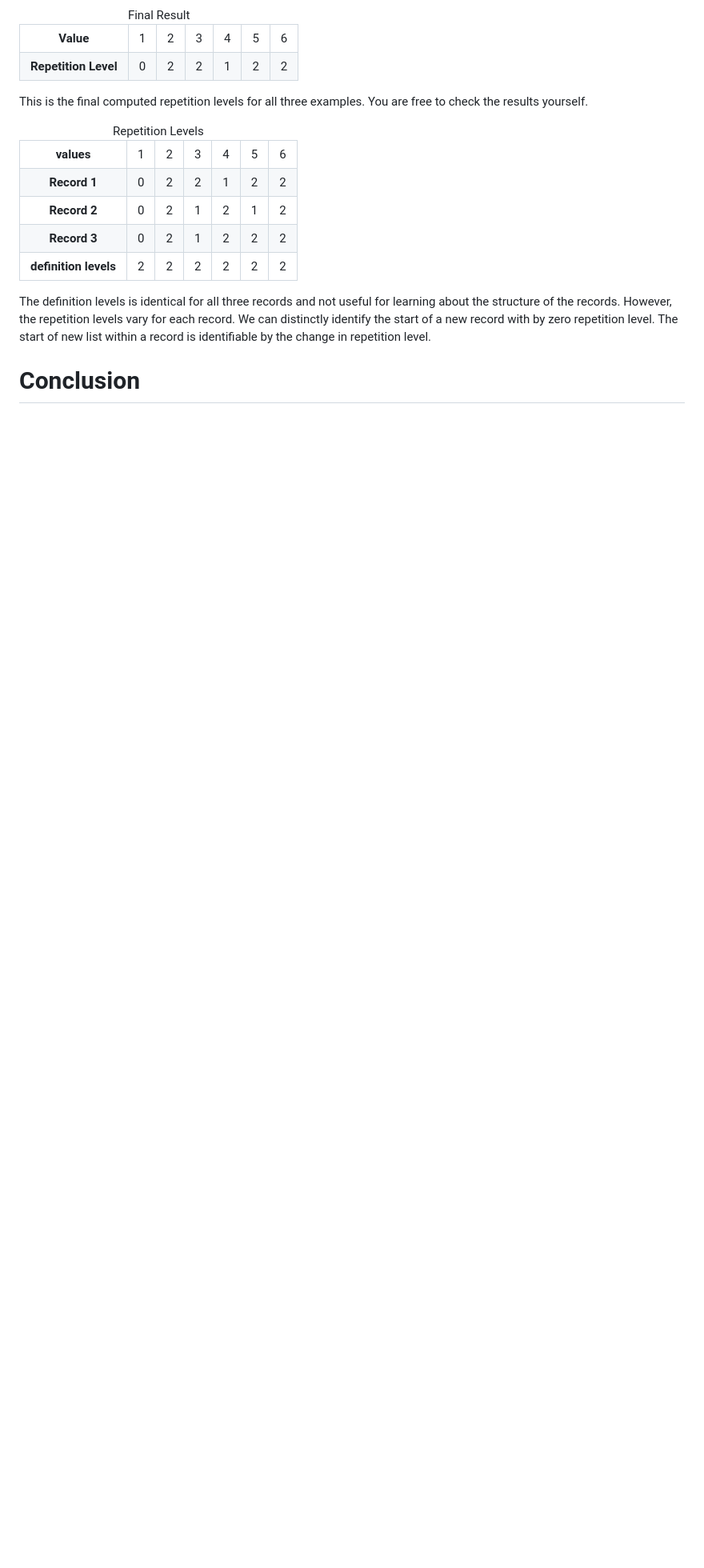
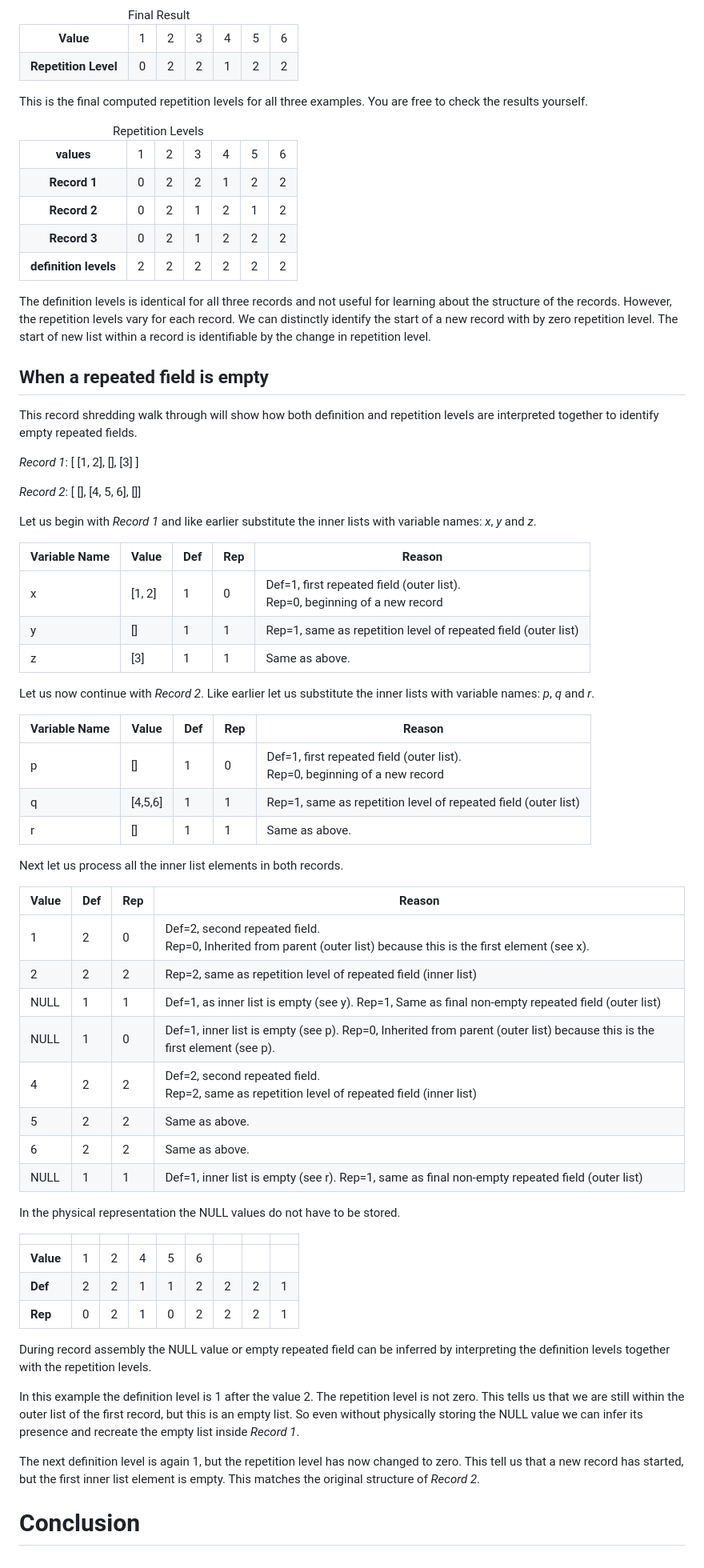
Before and after one commit to jcsherin/jcsherin.github.io, a Markdown page: posts/2025-06-06-record-shredding-part-1/index.md, the part around one of its changes. Shown at 80% size. GitHub-like rendering; blank space fills up the shorter version.

Commit message:
feat: repetition levels walk through

```diff
--- a/posts/2025-06-06-record-shredding-part-1/index.md
+++ b/posts/2025-06-06-record-shredding-part-1/index.md
@@ -706,4 +707,61 @@ The definition levels is identical for all three records and not useful for lear
 records. However, the repetition levels vary for each record. We can distinctly identify the start of a new record
 with by zero repetition level. The start of new list within a record is identifiable by the change in repetition level.
 
+## When a repeated field is empty
+
+This record shredding walk through will show how both definition and repetition levels are interpreted together to
+identify empty repeated fields.
+
+_Record 1_: [ [1, 2], [], [3] ]
+
+_Record 2_: [ [], [4, 5, 6], []]
+
+Let us begin with _Record 1_ and like earlier substitute the inner lists with variable names: _x_, _y_ and _z_.
+
+| Variable Name | Value  | Def | Rep | Reason                                                                          |
+|---------------|--------|-----|-----|---------------------------------------------------------------------------------|
+| x             | [1, 2] | 1   | 0   | Def=1, first repeated field (outer list). <br/>Rep=0, beginning of a new record |
+| y             | []     | 1   | 1   | Rep=1, same as repetition level of repeated field (outer list)                  |
+| z             | [3]    | 1   | 1   | Same as above.                                                                  |
+
+Let us now continue with _Record 2_. Like earlier let us substitute the inner lists with variable names: _p_, _q_
+and _r_.
+
+| Variable Name | Value   | Def | Rep | Reason                                                                          |
+|---------------|---------|-----|-----|---------------------------------------------------------------------------------|
+| p             | []      | 1   | 0   | Def=1, first repeated field (outer list). <br/>Rep=0, beginning of a new record |
+| q             | [4,5,6] | 1   | 1   | Rep=1, same as repetition level of repeated field (outer list)                  |
+| r             | []      | 1   | 1   | Same as above.                                                                  |
+
+Next let us process all the inner list elements in both records.
+
+| Value | Def | Rep | Reason                                                                                                                   |
+|-------|-----|-----|--------------------------------------------------------------------------------------------------------------------------|
+| 1     | 2   | 0   | Def=2, second repeated field.<br/> Rep=0, Inherited from parent (outer list) because this is the first element (see x).  |
+| 2     | 2   | 2   | Rep=2, same as repetition level of repeated field (inner list)                                                           |
+| NULL  | 1   | 1   | Def=1, as inner list is empty (see y). Rep=1, Same as final non-empty repeated field (outer list)                        |
+| NULL  | 1   | 0   | Def=1, inner list is empty (see p). Rep=0, Inherited from parent (outer list) because this is the first element (see p). |
+| 4     | 2   | 2   | Def=2, second repeated field. <br/> Rep=2, same as repetition level of repeated field (inner list)                       |
+| 5     | 2   | 2   | Same as above.                                                                                                           |
+| 6     | 2   | 2   | Same as above.                                                                                                           |
+| NULL  | 1   | 1   | Def=1, inner list is empty (see r). Rep=1, same as final non-empty repeated field (outer list)                           |
+
+In the physical representation the NULL values do not have to be stored.
+
+|           |   |   |   |   |   |   |   |   |
+|:----------|:-:|:-:|:-:|:-:|:-:|:-:|:-:|:-:|
+| **Value** | 1 | 2 | 4 | 5 | 6 |   |   |   |
+| **Def**   | 2 | 2 | 1 | 1 | 2 | 2 | 2 | 1 |
+| **Rep**   | 0 | 2 | 1 | 0 | 2 | 2 | 2 | 1 |
+
+During record assembly the NULL value or empty repeated field can be inferred by interpreting the definition levels
+together with the repetition levels.
+
+In this example the definition level is 1 after the value 2. The repetition level is not zero. This tells us that we
+are still within the outer list of the first record, but this is an empty list. So even without physically storing
+the NULL value we can infer its presence and recreate the empty list inside _Record 1_.
+
+The next definition level is again 1, but the repetition level has now changed to zero. This tell us that a new
+record has started, but the first inner list element is empty. This matches the original structure of _Record 2_.
+
 # Conclusion
```
Also changed, not shown: other parts of posts/2025-06-06-record-shredding-part-1/index.md (+1 -0 lines).
